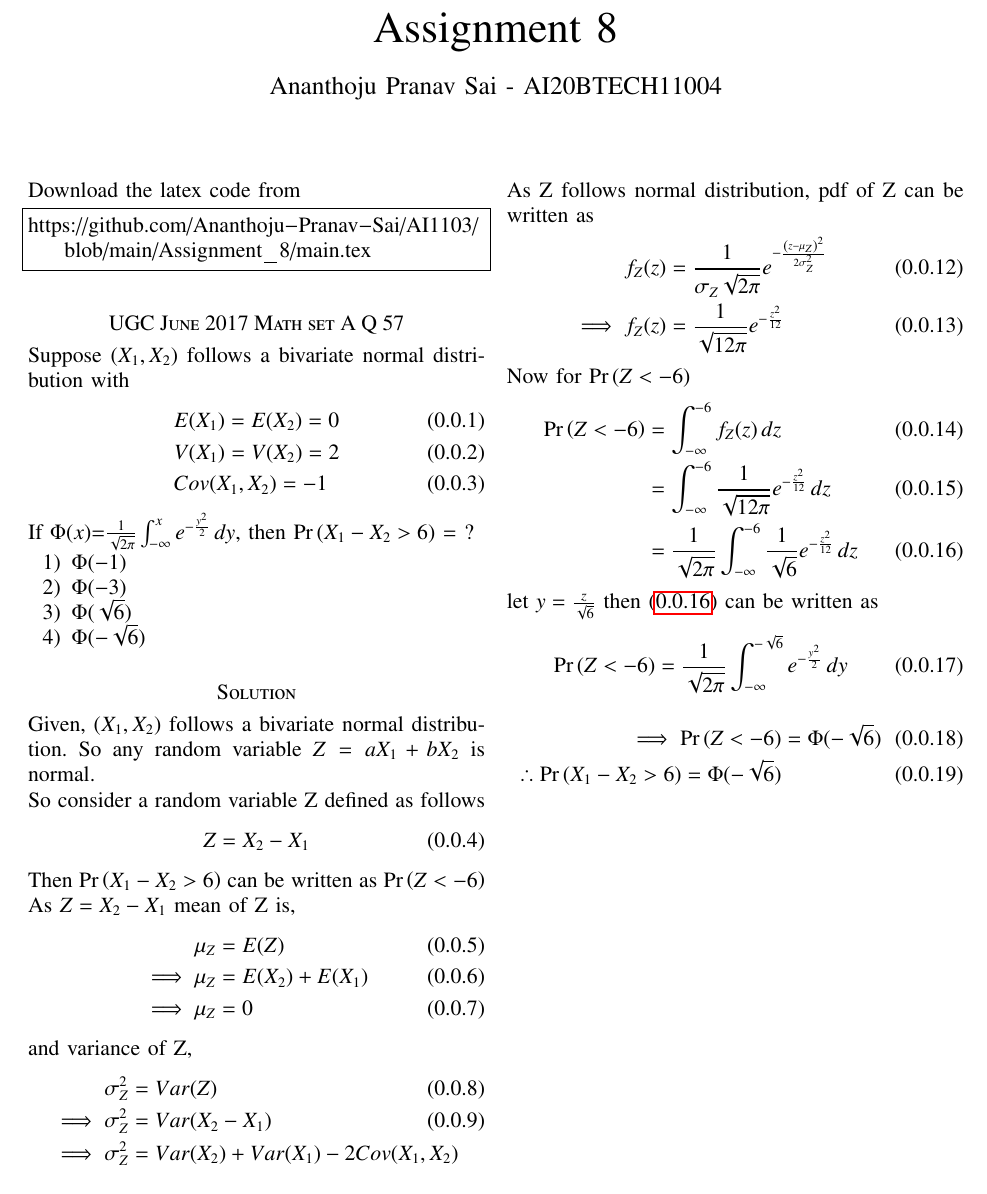
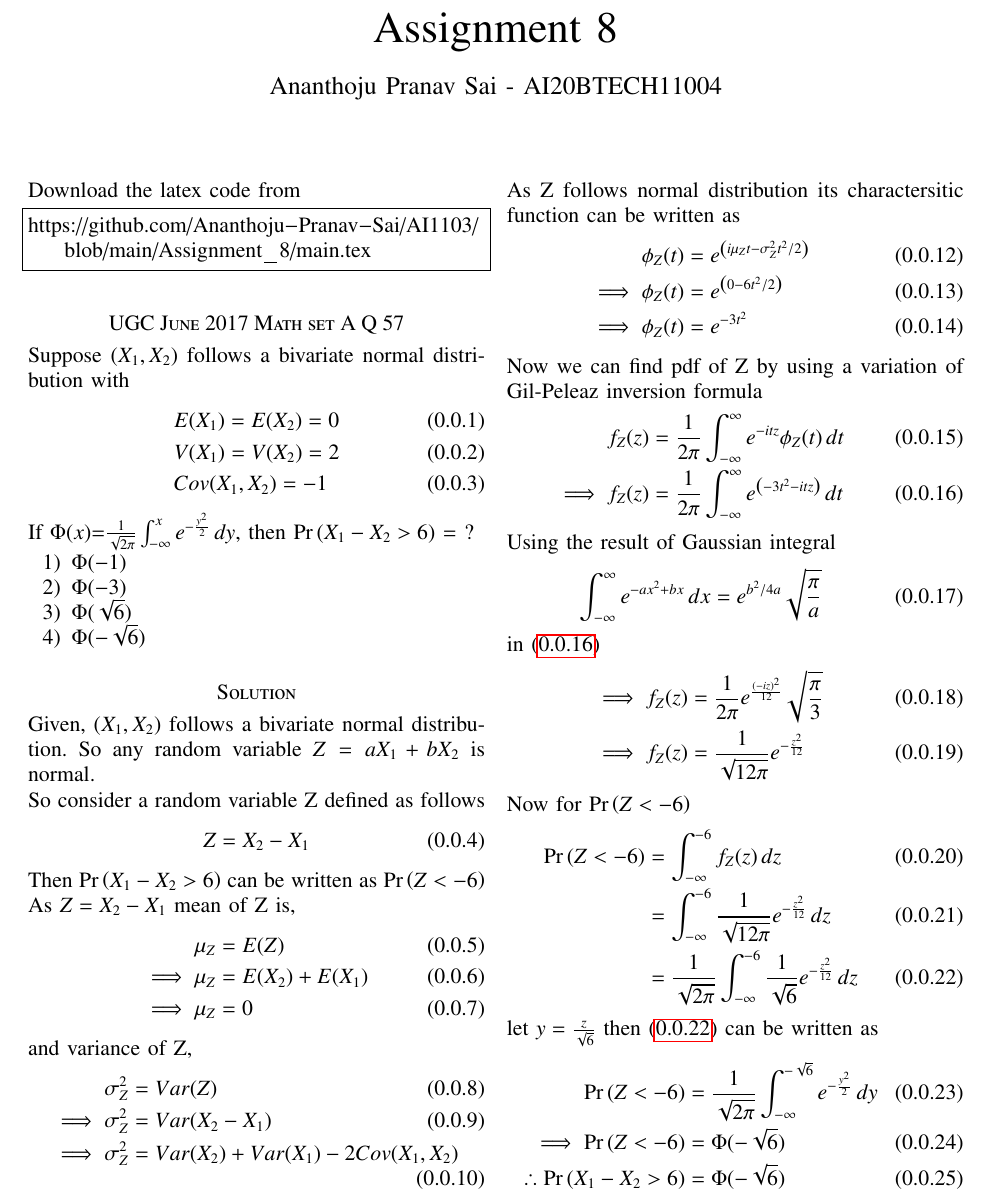
Before and after one commit to Ananthoju-Pranav-Sai/AI1103, a LaTeX problem sheet (Assignment_8/main.tex): part of the page, cut so that both start at the same text. The pictures show the PDF file Assignment_8/Assignment_8.pdf that the author committed with the source.

Commit message:
Add files via upload

```diff
--- a/Assignment_8/main.tex
+++ b/Assignment_8/main.tex
@@ -162,24 +162,38 @@ and variance of Z,
     \implies \sigma^2_{Z}&=Var(X_2)+Var(X_1)-2Cov(X_1,X_2)\\
     \implies \sigma^2_{Z}&=6
 \end{align}
-As Z follows normal distribution, pdf of Z can be written as
+As Z follows normal distribution its charactersitic function can be written as
 \begin{align}
-    f_Z(z)&=\frac{1}{\sigma_Z \sqrt{2\pi}}e^{-\frac{\brak{z-\mu_Z}^2}{2\sigma_Z^2}}\\
-    \implies f_Z(z)&=\frac{1}{ \sqrt{12\pi}}e^{-\frac{{z}^2}{12}}
+    \phi_Z(t)&=e^\brak{{i\mu_Zt-\sigma^2_{Z}t^2/2}}\\
+    \implies \phi_Z(t)&=e^\brak{{0-6t^2/2}}\\
+    \implies \phi_Z(t)&=e^{-3t^2}
+\end{align}
+Now we can find pdf of Z by using a variation of Gil-Peleaz inversion formula
+\begin{align}
+    f_Z(z)&=\frac{1}{2\pi}\int_{-\infty}^{\infty}e^{-itz}\phi_Z(t)\,dt\\
+    \implies f_Z(z)&=\frac{1}{2\pi}\int_{-\infty}^{\infty}e^{\brak{-3t^2-itz}}\,dt
+    \label{a}
+\end{align}
+Using the result of Gaussian integral
+\begin{align}
+    \int_{-\infty}^{\infty}e^{-ax^2+bx}\,dx &= e^{b^2/4a}\sqrt{\frac{\pi}{a}}
+\end{align}
+in \eqref{a}
+\begin{align}
+    \implies f_Z(z) &= \frac{1}{2\pi}e^{\frac{(-iz)^2}{12}}\sqrt{\frac{\pi}{3}}\\
+    \implies f_Z(z) &= \frac{1}{\sqrt{12\pi}}e^{-\frac{{z}^2}{12}}
 \end{align}
 Now for $\pr{Z<-6}$
 \begin{align}
     \pr{Z<-6}&=\int_{-\infty}^{-6}f_Z(z)\,dz\\
              &=\int_{-\infty}^{-6}\frac{1}{ \sqrt{12\pi}}e^{-\frac{{z}^2}{12}}\,dz\\
              &=\frac{1}{ \sqrt{2\pi}}\int_{-\infty}^{-6}\frac{1}{ \sqrt{6}}e^{-\frac{{z}^2}{12}}\,dz
-             \label{a}
+             \label{b}
 \end{align}
-let $y=\frac{z}{\sqrt{6}}$ then \eqref{a} can be written as
+let $y=\frac{z}{\sqrt{6}}$ then \eqref{b} can be written as
 \begin{align}
-    \pr{Z<-6}&=\frac{1}{ \sqrt{2\pi}}\int_{-\infty}^{-\sqrt{6}}e^{-\frac{{y}^2}{2}}\,dy
-\end{align}
-\begin{align}
+    \pr{Z<-6}&=\frac{1}{ \sqrt{2\pi}}\int_{-\infty}^{-\sqrt{6}}e^{-\frac{{y}^2}{2}}\,dy\\
     \implies \pr{Z<-6}&=\Phi(-\sqrt{6})\\
-    \therefore \pr{X_1-X_2>6}=\Phi(-\sqrt{6})
+    \therefore \pr{X_1-X_2>6}&=\Phi(-\sqrt{6})
 \end{align}
 \end{document}
```
Also changed, not shown: Assignment_8/Assignment_8.pdf.
